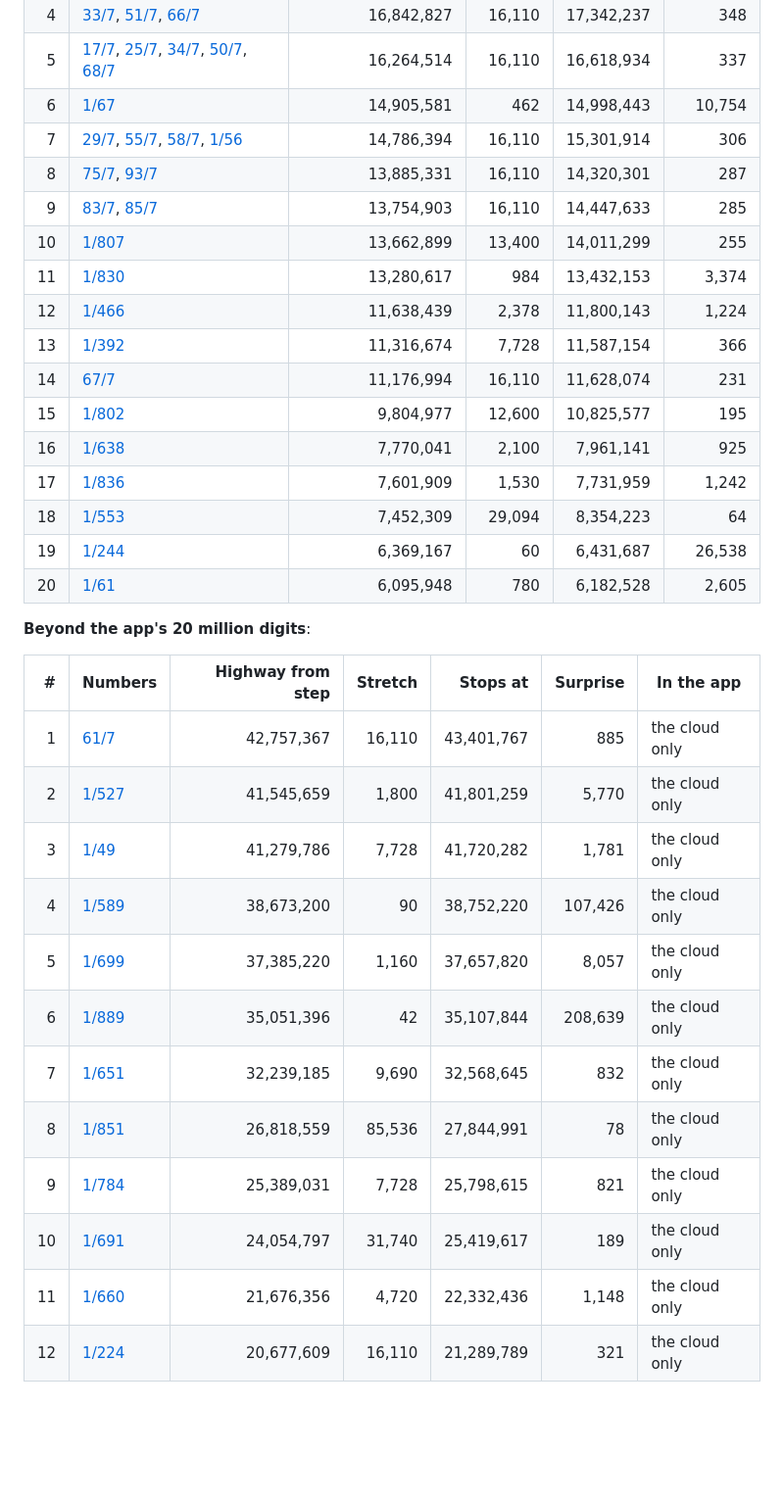
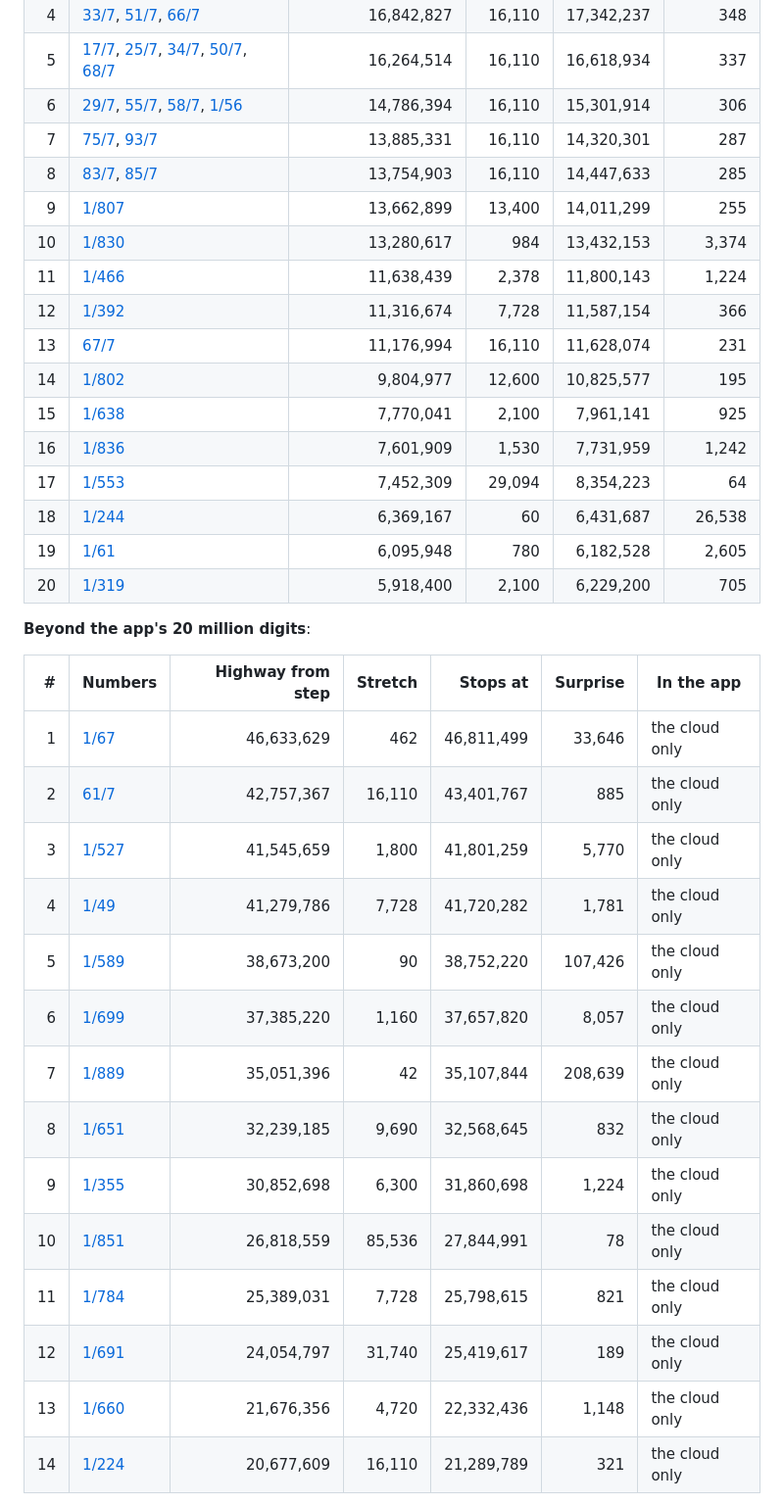
Before and after one commit to VincentBounce/Walking-Pi, a Markdown page: PATTERNS.md, the part around one of its changes. Shown at 98% size. Drawn GitHub-style; blank space fills up the shorter version.

```diff
--- a/PATTERNS.md
+++ b/PATTERNS.md
@@ -117,35 +117,38 @@ Walking Pi finds a highway (its stretch up to 100,000 steps, repeated over 1,000
 | 3 | [1/695](https://vincentbounce.github.io/Walking-Pi/#x=1/695&w=antSquare&d=17465366&r=digits) | 17,387,534 | 828 | 17,465,366 | 5,250 |
 | 4 | [33/7](https://vincentbounce.github.io/Walking-Pi/#x=33/7&w=antSquare&d=17342237&r=digits), [51/7](https://vincentbounce.github.io/Walking-Pi/#x=51/7&w=antSquare&d=17342237&r=digits), [66/7](https://vincentbounce.github.io/Walking-Pi/#x=66/7&w=antSquare&d=17342237&r=digits) | 16,842,827 | 16,110 | 17,342,237 | 348 |
 | 5 | [17/7](https://vincentbounce.github.io/Walking-Pi/#x=17/7&w=antSquare&d=16618934&r=digits), [25/7](https://vincentbounce.github.io/Walking-Pi/#x=25/7&w=antSquare&d=16618934&r=digits), [34/7](https://vincentbounce.github.io/Walking-Pi/#x=34/7&w=antSquare&d=16618934&r=digits), [50/7](https://vincentbounce.github.io/Walking-Pi/#x=50/7&w=antSquare&d=16618934&r=digits), [68/7](https://vincentbounce.github.io/Walking-Pi/#x=68/7&w=antSquare&d=16618934&r=digits) | 16,264,514 | 16,110 | 16,618,934 | 337 |
-| 6 | [1/67](https://vincentbounce.github.io/Walking-Pi/#x=1/67&w=antSquare&d=14998443&r=digits) | 14,905,581 | 462 | 14,998,443 | 10,754 |
-| 7 | [29/7](https://vincentbounce.github.io/Walking-Pi/#x=29/7&w=antSquare&d=15301914&r=digits), [55/7](https://vincentbounce.github.io/Walking-Pi/#x=55/7&w=antSquare&d=15301914&r=digits), [58/7](https://vincentbounce.github.io/Walking-Pi/#x=58/7&w=antSquare&d=15301914&r=digits), [1/56](https://vincentbounce.github.io/Walking-Pi/#x=1/56&w=antSquare&d=15301914&r=digits) | 14,786,394 | 16,110 | 15,301,914 | 306 |
-| 8 | [75/7](https://vincentbounce.github.io/Walking-Pi/#x=75/7&w=antSquare&d=14320301&r=digits), [93/7](https://vincentbounce.github.io/Walking-Pi/#x=93/7&w=antSquare&d=14320301&r=digits) | 13,885,331 | 16,110 | 14,320,301 | 287 |
-| 9 | [83/7](https://vincentbounce.github.io/Walking-Pi/#x=83/7&w=antSquare&d=14447633&r=digits), [85/7](https://vincentbounce.github.io/Walking-Pi/#x=85/7&w=antSquare&d=14447633&r=digits) | 13,754,903 | 16,110 | 14,447,633 | 285 |
-| 10 | [1/807](https://vincentbounce.github.io/Walking-Pi/#x=1/807&w=antSquare&d=14011299&r=digits) | 13,662,899 | 13,400 | 14,011,299 | 255 |
-| 11 | [1/830](https://vincentbounce.github.io/Walking-Pi/#x=1/830&w=antSquare&d=13432153&r=digits) | 13,280,617 | 984 | 13,432,153 | 3,374 |
-| 12 | [1/466](https://vincentbounce.github.io/Walking-Pi/#x=1/466&w=antSquare&d=11800143&r=digits) | 11,638,439 | 2,378 | 11,800,143 | 1,224 |
-| 13 | [1/392](https://vincentbounce.github.io/Walking-Pi/#x=1/392&w=antSquare&d=11587154&r=digits) | 11,316,674 | 7,728 | 11,587,154 | 366 |
-| 14 | [67/7](https://vincentbounce.github.io/Walking-Pi/#x=67/7&w=antSquare&d=11628074&r=digits) | 11,176,994 | 16,110 | 11,628,074 | 231 |
-| 15 | [1/802](https://vincentbounce.github.io/Walking-Pi/#x=1/802&w=antSquare&d=10825577&r=digits) | 9,804,977 | 12,600 | 10,825,577 | 195 |
-| 16 | [1/638](https://vincentbounce.github.io/Walking-Pi/#x=1/638&w=antSquare&d=7961141&r=digits) | 7,770,041 | 2,100 | 7,961,141 | 925 |
-| 17 | [1/836](https://vincentbounce.github.io/Walking-Pi/#x=1/836&w=antSquare&d=7731959&r=digits) | 7,601,909 | 1,530 | 7,731,959 | 1,242 |
-| 18 | [1/553](https://vincentbounce.github.io/Walking-Pi/#x=1/553&w=antSquare&d=8354223&r=digits) | 7,452,309 | 29,094 | 8,354,223 | 64 |
-| 19 | [1/244](https://vincentbounce.github.io/Walking-Pi/#x=1/244&w=antSquare&d=6431687&r=digits) | 6,369,167 | 60 | 6,431,687 | 26,538 |
-| 20 | [1/61](https://vincentbounce.github.io/Walking-Pi/#x=1/61&w=antSquare&d=6182528&r=digits) | 6,095,948 | 780 | 6,182,528 | 2,605 |
+| 6 | [29/7](https://vincentbounce.github.io/Walking-Pi/#x=29/7&w=antSquare&d=15301914&r=digits), [55/7](https://vincentbounce.github.io/Walking-Pi/#x=55/7&w=antSquare&d=15301914&r=digits), [58/7](https://vincentbounce.github.io/Walking-Pi/#x=58/7&w=antSquare&d=15301914&r=digits), [1/56](https://vincentbounce.github.io/Walking-Pi/#x=1/56&w=antSquare&d=15301914&r=digits) | 14,786,394 | 16,110 | 15,301,914 | 306 |
+| 7 | [75/7](https://vincentbounce.github.io/Walking-Pi/#x=75/7&w=antSquare&d=14320301&r=digits), [93/7](https://vincentbounce.github.io/Walking-Pi/#x=93/7&w=antSquare&d=14320301&r=digits) | 13,885,331 | 16,110 | 14,320,301 | 287 |
+| 8 | [83/7](https://vincentbounce.github.io/Walking-Pi/#x=83/7&w=antSquare&d=14447633&r=digits), [85/7](https://vincentbounce.github.io/Walking-Pi/#x=85/7&w=antSquare&d=14447633&r=digits) | 13,754,903 | 16,110 | 14,447,633 | 285 |
+| 9 | [1/807](https://vincentbounce.github.io/Walking-Pi/#x=1/807&w=antSquare&d=14011299&r=digits) | 13,662,899 | 13,400 | 14,011,299 | 255 |
+| 10 | [1/830](https://vincentbounce.github.io/Walking-Pi/#x=1/830&w=antSquare&d=13432153&r=digits) | 13,280,617 | 984 | 13,432,153 | 3,374 |
+| 11 | [1/466](https://vincentbounce.github.io/Walking-Pi/#x=1/466&w=antSquare&d=11800143&r=digits) | 11,638,439 | 2,378 | 11,800,143 | 1,224 |
+| 12 | [1/392](https://vincentbounce.github.io/Walking-Pi/#x=1/392&w=antSquare&d=11587154&r=digits) | 11,316,674 | 7,728 | 11,587,154 | 366 |
+| 13 | [67/7](https://vincentbounce.github.io/Walking-Pi/#x=67/7&w=antSquare&d=11628074&r=digits) | 11,176,994 | 16,110 | 11,628,074 | 231 |
+| 14 | [1/802](https://vincentbounce.github.io/Walking-Pi/#x=1/802&w=antSquare&d=10825577&r=digits) | 9,804,977 | 12,600 | 10,825,577 | 195 |
+| 15 | [1/638](https://vincentbounce.github.io/Walking-Pi/#x=1/638&w=antSquare&d=7961141&r=digits) | 7,770,041 | 2,100 | 7,961,141 | 925 |
+| 16 | [1/836](https://vincentbounce.github.io/Walking-Pi/#x=1/836&w=antSquare&d=7731959&r=digits) | 7,601,909 | 1,530 | 7,731,959 | 1,242 |
+| 17 | [1/553](https://vincentbounce.github.io/Walking-Pi/#x=1/553&w=antSquare&d=8354223&r=digits) | 7,452,309 | 29,094 | 8,354,223 | 64 |
+| 18 | [1/244](https://vincentbounce.github.io/Walking-Pi/#x=1/244&w=antSquare&d=6431687&r=digits) | 6,369,167 | 60 | 6,431,687 | 26,538 |
+| 19 | [1/61](https://vincentbounce.github.io/Walking-Pi/#x=1/61&w=antSquare&d=6182528&r=digits) | 6,095,948 | 780 | 6,182,528 | 2,605 |
+| 20 | [1/319](https://vincentbounce.github.io/Walking-Pi/#x=1/319&w=antSquare&d=6229200&r=digits) | 5,918,400 | 2,100 | 6,229,200 | 705 |
 
 **Beyond the app's 20 million digits**:
 
 | # | Numbers | Highway from step | Stretch | Stops at | Surprise | In the app |
 |--:|---|--:|--:|--:|--:|---|
-| 1 | [61/7](https://vincentbounce.github.io/Walking-Pi/#x=61/7&w=antSquare&d=20000000&r=digits) | 42,757,367 | 16,110 | 43,401,767 | 885 | the cloud only |
-| 2 | [1/527](https://vincentbounce.github.io/Walking-Pi/#x=1/527&w=antSquare&d=20000000&r=digits) | 41,545,659 | 1,800 | 41,801,259 | 5,770 | the cloud only |
-| 3 | [1/49](https://vincentbounce.github.io/Walking-Pi/#x=1/49&w=antSquare&d=20000000&r=digits) | 41,279,786 | 7,728 | 41,720,282 | 1,781 | the cloud only |
-| 4 | [1/589](https://vincentbounce.github.io/Walking-Pi/#x=1/589&w=antSquare&d=20000000&r=digits) | 38,673,200 | 90 | 38,752,220 | 107,426 | the cloud only |
-| 5 | [1/699](https://vincentbounce.github.io/Walking-Pi/#x=1/699&w=antSquare&d=20000000&r=digits) | 37,385,220 | 1,160 | 37,657,820 | 8,057 | the cloud only |
-| 6 | [1/889](https://vincentbounce.github.io/Walking-Pi/#x=1/889&w=antSquare&d=20000000&r=digits) | 35,051,396 | 42 | 35,107,844 | 208,639 | the cloud only |
-| 7 | [1/651](https://vincentbounce.github.io/Walking-Pi/#x=1/651&w=antSquare&d=20000000&r=digits) | 32,239,185 | 9,690 | 32,568,645 | 832 | the cloud only |
-| 8 | [1/851](https://vincentbounce.github.io/Walking-Pi/#x=1/851&w=antSquare&d=20000000&r=digits) | 26,818,559 | 85,536 | 27,844,991 | 78 | the cloud only |
-| 9 | [1/784](https://vincentbounce.github.io/Walking-Pi/#x=1/784&w=antSquare&d=20000000&r=digits) | 25,389,031 | 7,728 | 25,798,615 | 821 | the cloud only |
-| 10 | [1/691](https://vincentbounce.github.io/Walking-Pi/#x=1/691&w=antSquare&d=20000000&r=digits) | 24,054,797 | 31,740 | 25,419,617 | 189 | the cloud only |
-| 11 | [1/660](https://vincentbounce.github.io/Walking-Pi/#x=1/660&w=antSquare&d=20000000&r=digits) | 21,676,356 | 4,720 | 22,332,436 | 1,148 | the cloud only |
-| 12 | [1/224](https://vincentbounce.github.io/Walking-Pi/#x=1/224&w=antSquare&d=20000000&r=digits) | 20,677,609 | 16,110 | 21,289,789 | 321 | the cloud only |
+| 1 | [1/67](https://vincentbounce.github.io/Walking-Pi/#x=1/67&w=antSquare&d=20000000&r=digits) | 46,633,629 | 462 | 46,811,499 | 33,646 | the cloud only |
+| 2 | [61/7](https://vincentbounce.github.io/Walking-Pi/#x=61/7&w=antSquare&d=20000000&r=digits) | 42,757,367 | 16,110 | 43,401,767 | 885 | the cloud only |
+| 3 | [1/527](https://vincentbounce.github.io/Walking-Pi/#x=1/527&w=antSquare&d=20000000&r=digits) | 41,545,659 | 1,800 | 41,801,259 | 5,770 | the cloud only |
+| 4 | [1/49](https://vincentbounce.github.io/Walking-Pi/#x=1/49&w=antSquare&d=20000000&r=digits) | 41,279,786 | 7,728 | 41,720,282 | 1,781 | the cloud only |
+| 5 | [1/589](https://vincentbounce.github.io/Walking-Pi/#x=1/589&w=antSquare&d=20000000&r=digits) | 38,673,200 | 90 | 38,752,220 | 107,426 | the cloud only |
+| 6 | [1/699](https://vincentbounce.github.io/Walking-Pi/#x=1/699&w=antSquare&d=20000000&r=digits) | 37,385,220 | 1,160 | 37,657,820 | 8,057 | the cloud only |
+| 7 | [1/889](https://vincentbounce.github.io/Walking-Pi/#x=1/889&w=antSquare&d=20000000&r=digits) | 35,051,396 | 42 | 35,107,844 | 208,639 | the cloud only |
+| 8 | [1/651](https://vincentbounce.github.io/Walking-Pi/#x=1/651&w=antSquare&d=20000000&r=digits) | 32,239,185 | 9,690 | 32,568,645 | 832 | the cloud only |
+| 9 | [1/355](https://vincentbounce.github.io/Walking-Pi/#x=1/355&w=antSquare&d=20000000&r=digits) | 30,852,698 | 6,300 | 31,860,698 | 1,224 | the cloud only |
+| 10 | [1/851](https://vincentbounce.github.io/Walking-Pi/#x=1/851&w=antSquare&d=20000000&r=digits) | 26,818,559 | 85,536 | 27,844,991 | 78 | the cloud only |
+| 11 | [1/784](https://vincentbounce.github.io/Walking-Pi/#x=1/784&w=antSquare&d=20000000&r=digits) | 25,389,031 | 7,728 | 25,798,615 | 821 | the cloud only |
+| 12 | [1/691](https://vincentbounce.github.io/Walking-Pi/#x=1/691&w=antSquare&d=20000000&r=digits) | 24,054,797 | 31,740 | 25,419,617 | 189 | the cloud only |
+| 13 | [1/660](https://vincentbounce.github.io/Walking-Pi/#x=1/660&w=antSquare&d=20000000&r=digits) | 21,676,356 | 4,720 | 22,332,436 | 1,148 | the cloud only |
+| 14 | [1/224](https://vincentbounce.github.io/Walking-Pi/#x=1/224&w=antSquare&d=20000000&r=digits) | 20,677,609 | 16,110 | 21,289,789 | 321 | the cloud only |
+
```
Also changed, not shown: other parts of PATTERNS.md (+61 -36 lines).
